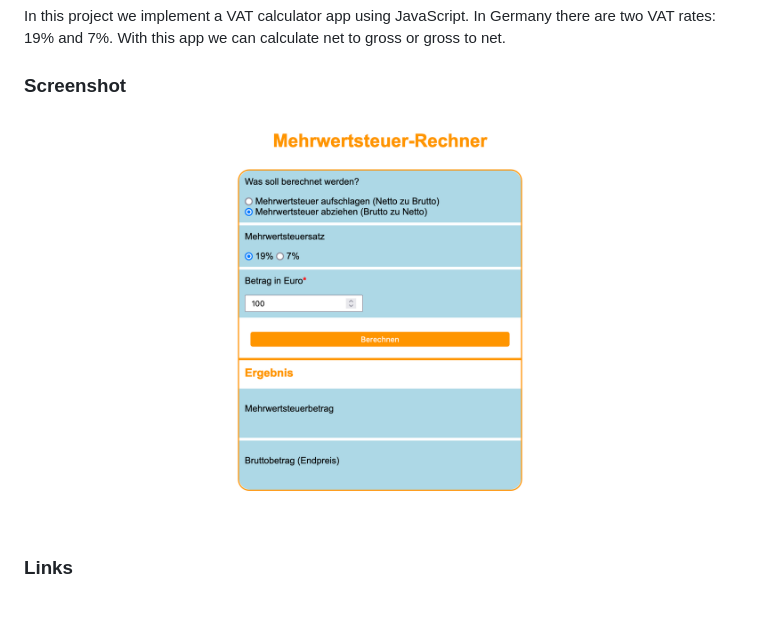
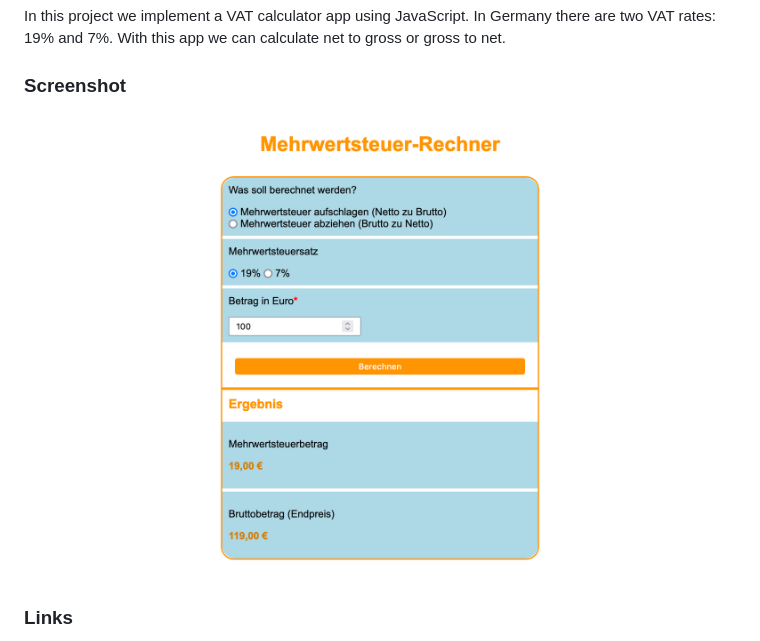
Before and after one commit to jenniferhubermayer/online-VAT-calculator, a Markdown page: README.md, the part around the change. GitHub-like rendering; pictures changed too: screenshot/Screenshot 2022-06-22 at 16-32-36 Mehrwertsteuer-Rechner.png (deleted), screenshot/Screenshot 2022-06-22 at 17-23-24 Mehrwertsteuer-Rechner.png (added); blank space fills up the shorter version.

Commit message:
Changed Screenshot and Placeholder Text

```diff
--- a/README.md
+++ b/README.md
@@ -21,7 +21,7 @@ In this project we implement a VAT calculator app using JavaScript. In Germany t
 
 ### Screenshot
 
-![](./screenshot/Screenshot%202022-06-22%20at%2016-32-36%20Mehrwertsteuer-Rechner.png)
+![](./screenshot/Screenshot%202022-06-22%20at%2017-23-24%20Mehrwertsteuer-Rechner.png)
 
 ### Links
 
```
Also changed, not shown: 2 other files.
